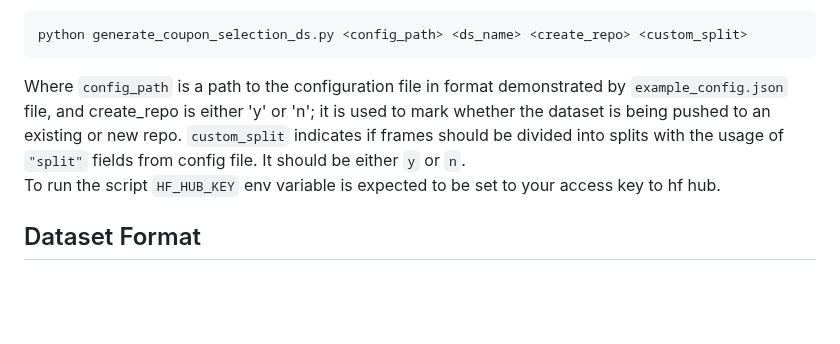
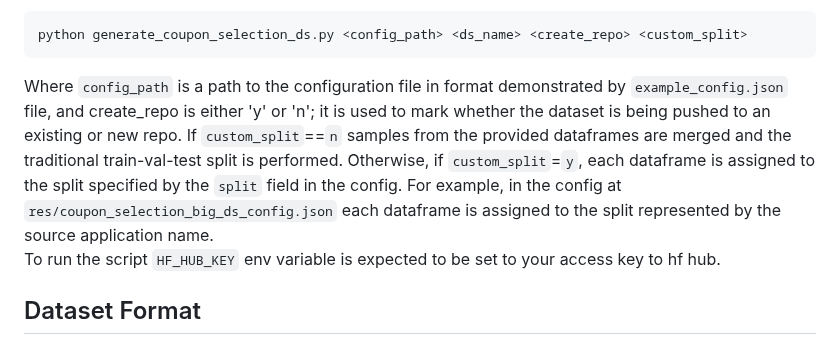
Before and after one commit to ZPP-MURMURAS/ZPP_Murmuras, a Markdown page: src/bert_dataset_generation/readme.md, the part around the change. Rendered like a GitHub page; blank space fills up the shorter version.

Commit message:
additional explanations in readme.md

````diff
--- a/src/bert_dataset_generation/readme.md
+++ b/src/bert_dataset_generation/readme.md
@@ -6,7 +6,7 @@ Running the script:<br/>
 python generate_coupon_selection_ds.py <config_path> <ds_name> <create_repo> <custom_split>
 ```
 Where `config_path` is a path to the configuration file in format demonstrated by `example_config.json` file, and
-create_repo is either 'y' or 'n'; it is used to mark whether the dataset is being pushed to an existing or new repo. `custom_split` indicates if frames should be divided into splits with the usage of `"split"` fields from config file. It should be either `y` or `n`.<br/>
+create_repo is either 'y' or 'n'; it is used to mark whether the dataset is being pushed to an existing or new repo. If `custom_split`==`n` samples from the provided dataframes are merged and the traditional train-val-test split is performed. Otherwise, if `custom_split`=`y`, each dataframe is assigned to the split specified by the `split` field in the config. For example, in the config at `res/coupon_selection_big_ds_config.json` each dataframe is assigned to the split represented by the source application name.<br/>
 To run the script `HF_HUB_KEY` env variable is expected to be set to your access key to hf hub.
 ## Dataset Format
 The dataset contains a list of pairs of word sequences and labels:
````
